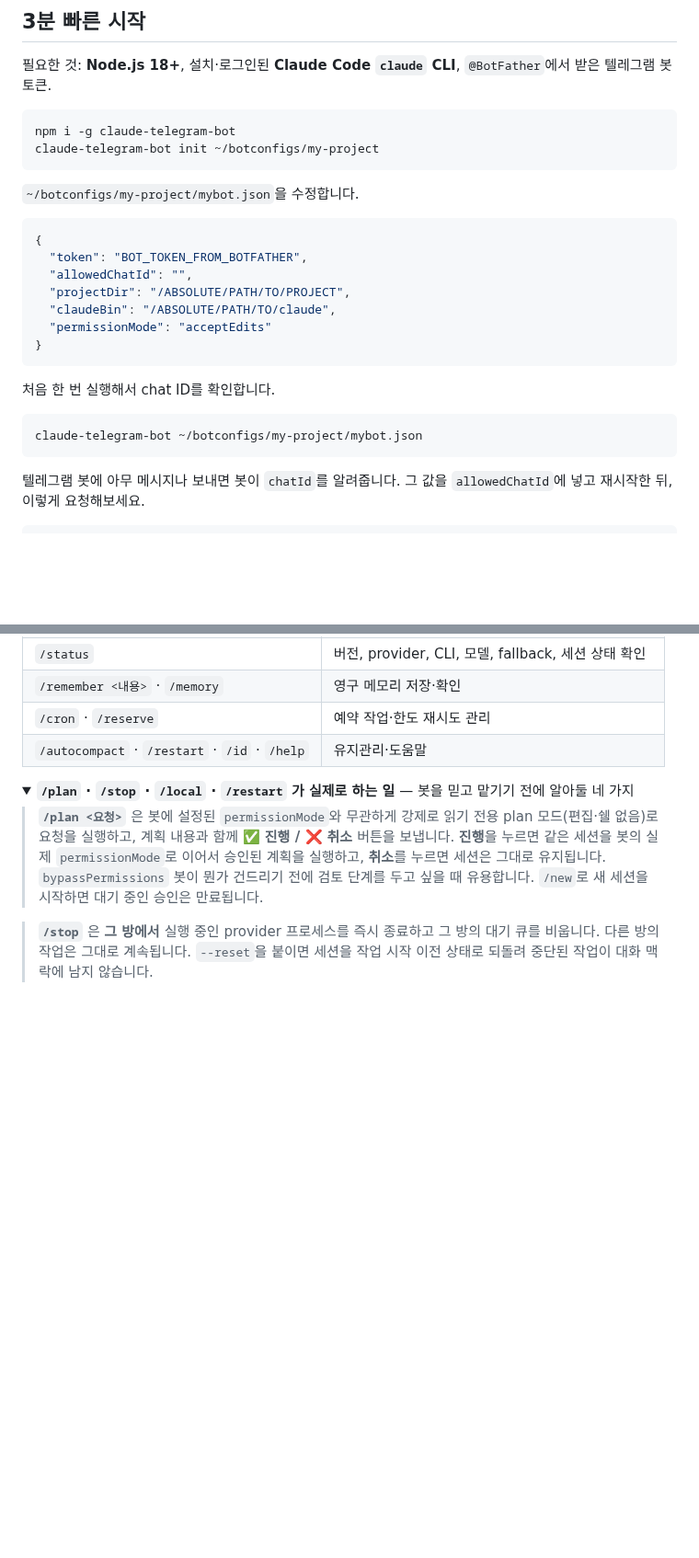
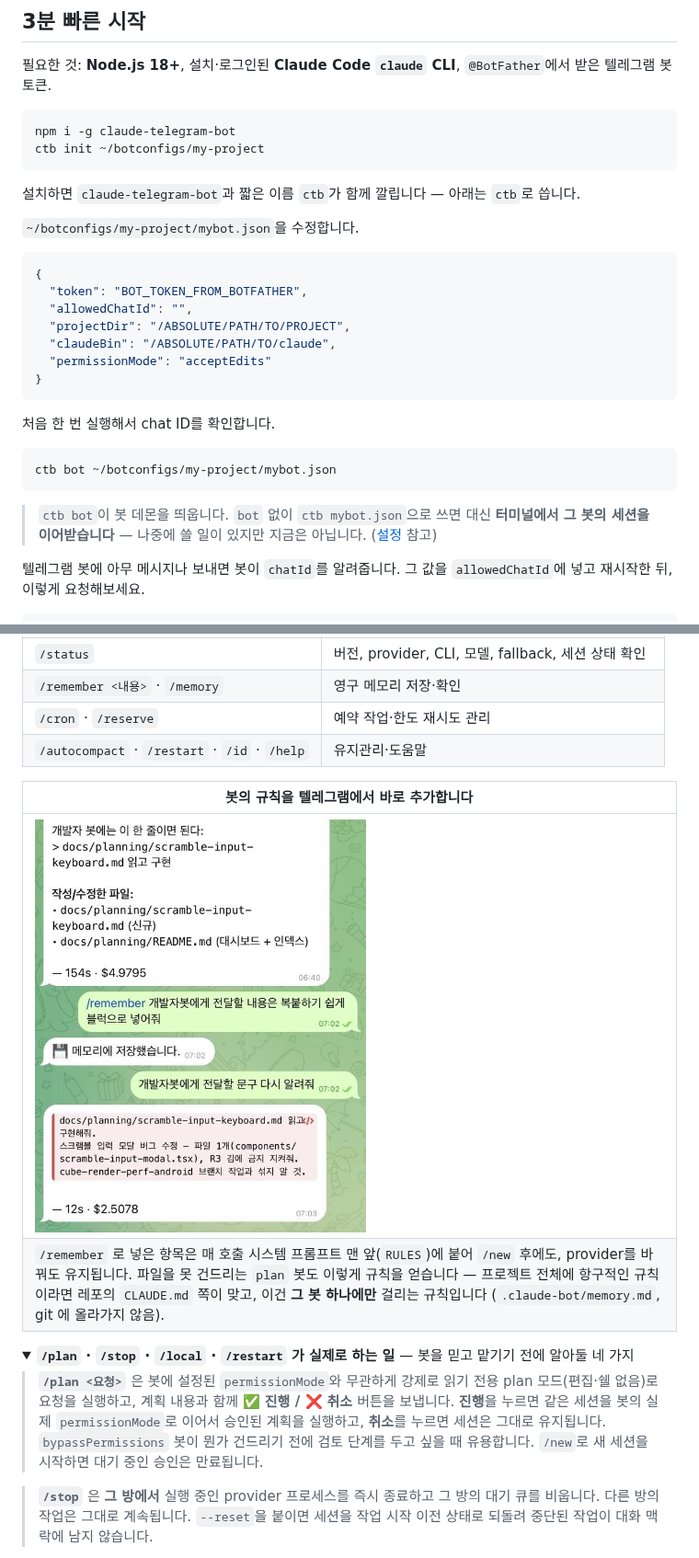
Before and after one commit to JongtaekChoi/claude-telegram-bot, a Markdown page: README.ko.md, 2 parts joined by grey strips. Shown at 92% size. Drawn GitHub-style; pictures changed too: docs/images/05-remember.ko.png (added); folded sections open; blank space fills up the shorter version.

````diff
--- a/README.ko.md
+++ b/README.ko.md
@@ -48,8 +48,10 @@
 
 ```sh
 npm i -g claude-telegram-bot
-claude-telegram-bot init ~/botconfigs/my-project
+ctb init ~/botconfigs/my-project
 ```
+
+설치하면 `claude-telegram-bot`과 짧은 이름 `ctb`가 함께 깔립니다 — 아래는 `ctb`로 씁니다.
 
 `~/botconfigs/my-project/mybot.json`을 수정합니다.
 
@@ -66,8 +68,11 @@ claude-telegram-bot init ~/botconfigs/my-project
 처음 한 번 실행해서 chat ID를 확인합니다.
 
 ```sh
-claude-telegram-bot ~/botconfigs/my-project/mybot.json
+ctb bot ~/botconfigs/my-project/mybot.json
 ```
+
+> `ctb bot`이 봇 데몬을 띄웁니다. `bot` 없이 `ctb mybot.json`으로 쓰면 대신 **터미널에서 그 봇의
+> 세션을 이어받습니다** — 나중에 쓸 일이 있지만 지금은 아닙니다. ([설정](#설정) 참고)
 
 텔레그램 봇에 아무 메시지나 보내면 봇이 `chatId`를 알려줍니다. 그 값을 `allowedChatId`에 넣고 재시작한 뒤, 이렇게 요청해보세요.
 
@@ -263,6 +271,11 @@ ctb mybot.json --chat -1001234567890   # 특정 방의 세션 재개
 | `/remember <내용>` · `/memory` | 영구 메모리 저장·확인 |
 | `/cron` · `/reserve` | 예약 작업·한도 재시도 관리 |
 | `/autocompact` · `/restart` · `/id` · `/help` | 유지관리·도움말 |
+
+| 봇의 규칙을 텔레그램에서 바로 추가합니다 |
+|-|
+| <img src="docs/images/05-remember.ko.png" width="360" alt="/remember 로 출력 형식 규칙을 저장하자, 다음 답변부터 그 형식대로 코드 블록으로 나오는 화면"> |
+| `/remember` 로 넣은 항목은 매 호출 시스템 프롬프트 맨 앞(`RULES`)에 붙어 `/new` 후에도, provider를 바꿔도 유지됩니다. 파일을 못 건드리는 `plan` 봇도 이렇게 규칙을 얻습니다 — 프로젝트 전체에 항구적인 규칙이라면 레포의 `CLAUDE.md` 쪽이 맞고, 이건 **그 봇 하나에만** 걸리는 규칙입니다 (`.claude-bot/memory.md`, git 에 올라가지 않음). |
 
 <details>
 <summary><b><code>/plan</code> · <code>/stop</code> · <code>/local</code> · <code>/restart</code> 가 실제로 하는 일</b> — 봇을 믿고 맡기기 전에 알아둘 네 가지</summary>
````
Also changed, not shown: other parts of README.ko.md (+3 -0 lines), README.md (+12 -2 lines), docs/images/SHOTLIST.md (+28 -5 lines).
